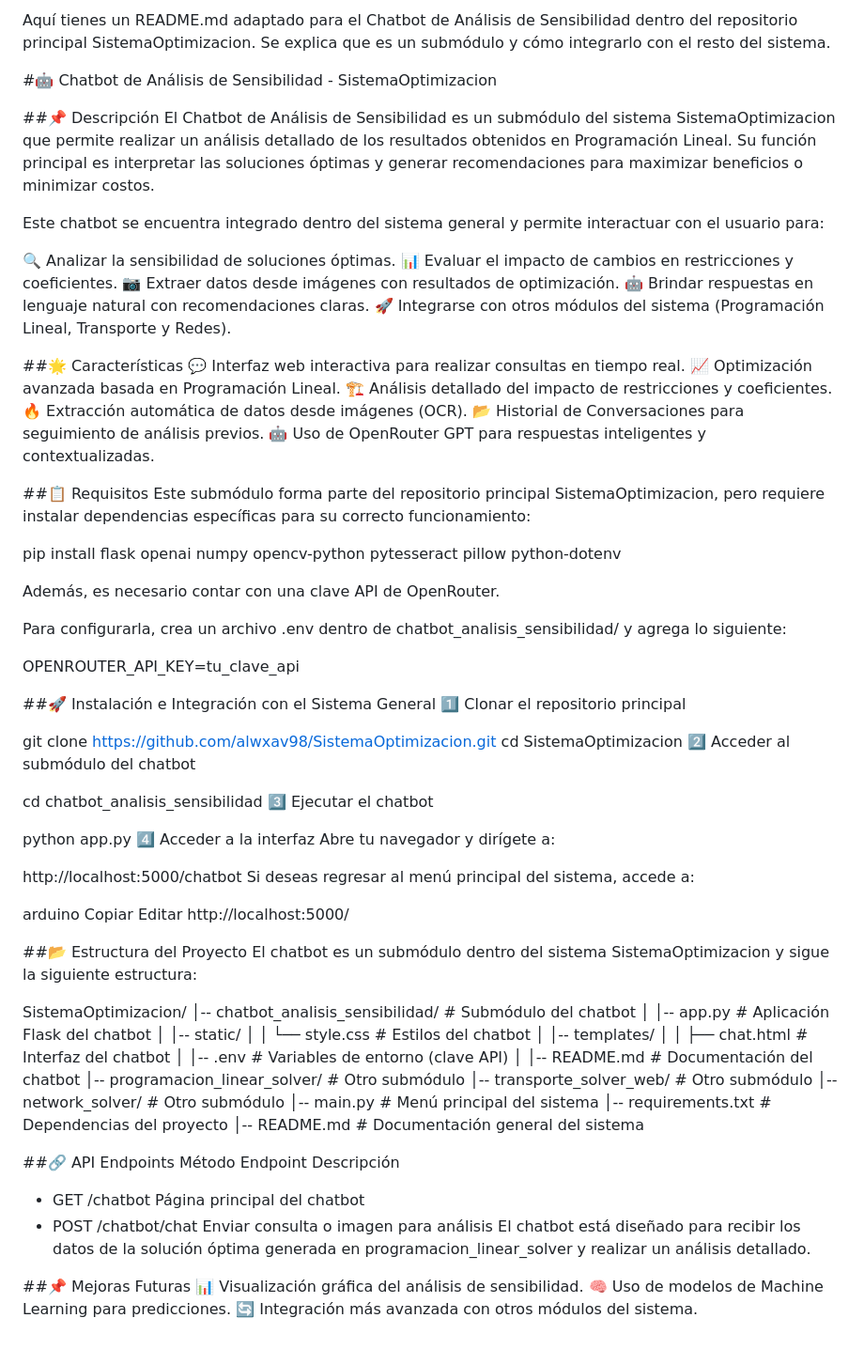
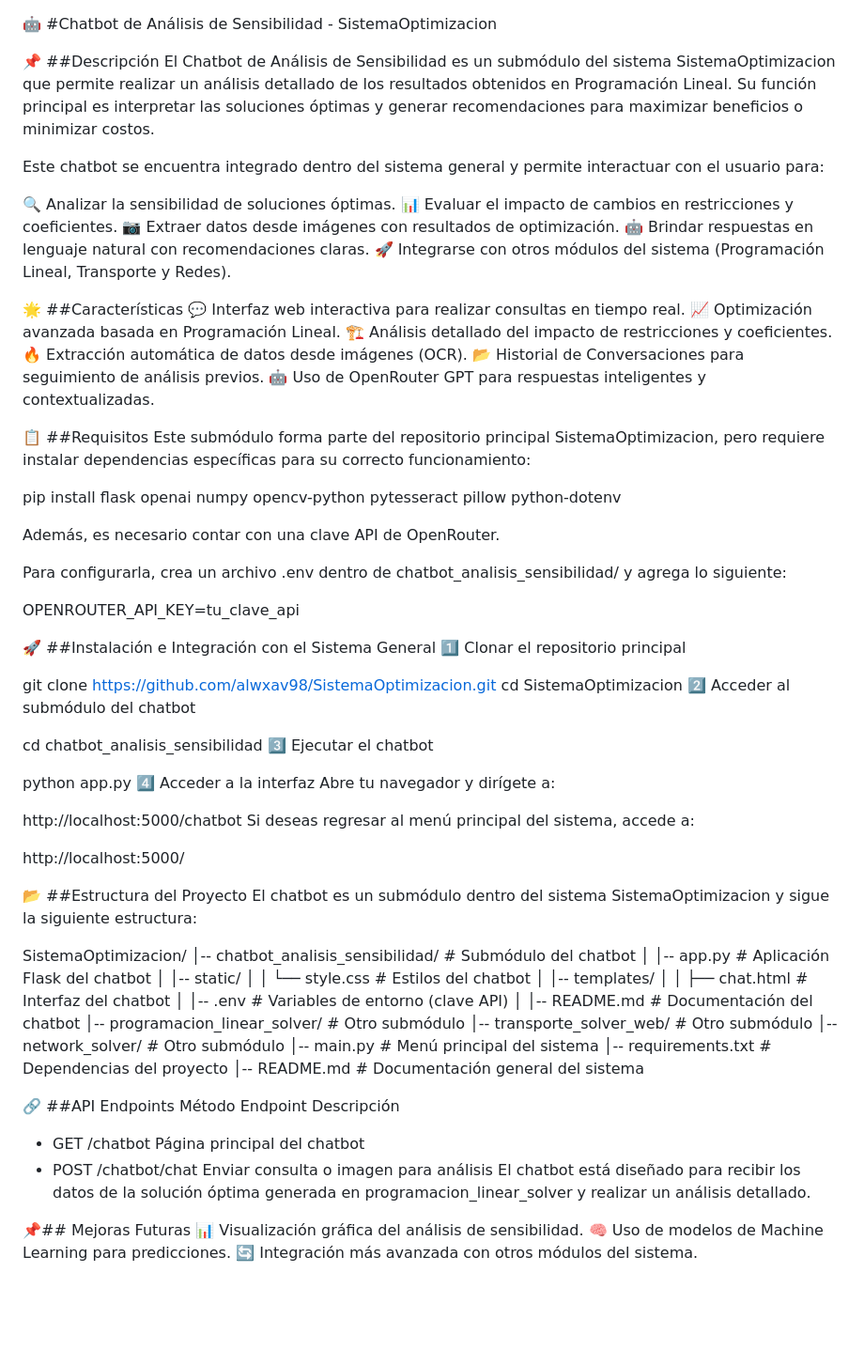
Before and after one commit to alwxav98/SistemaOptimizacion, a Markdown page: chatbot_analisis_sensibilidad/README.md, the part around the change. Shown: that part at 94% size. GitHub-like rendering; blank space fills up the shorter version.

```diff
--- a/chatbot_analisis_sensibilidad/README.md
+++ b/chatbot_analisis_sensibilidad/README.md
@@ -1,8 +1,8 @@
-Aquí tienes un README.md adaptado para el Chatbot de Análisis de Sensibilidad dentro del repositorio principal SistemaOptimizacion. Se explica que es un submódulo y cómo integrarlo con el resto del sistema.
 
-#🤖 Chatbot de Análisis de Sensibilidad - SistemaOptimizacion
 
-##📌 Descripción
+🤖 #Chatbot de Análisis de Sensibilidad - SistemaOptimizacion
+
+📌 ##Descripción
 El Chatbot de Análisis de Sensibilidad es un submódulo del sistema SistemaOptimizacion que permite realizar un análisis detallado de los resultados obtenidos en Programación Lineal. Su función principal es interpretar las soluciones óptimas y generar recomendaciones para maximizar beneficios o minimizar costos.
 
 Este chatbot se encuentra integrado dentro del sistema general y permite interactuar con el usuario para:
@@ -14,7 +14,7 @@ Este chatbot se encuentra integrado dentro del sistema general y permite interac
 🚀 Integrarse con otros módulos del sistema (Programación Lineal, Transporte y Redes).
 
 
-##🌟 Características
+🌟 ##Características
 💬 Interfaz web interactiva para realizar consultas en tiempo real.
 📈 Optimización avanzada basada en Programación Lineal.
 🏗 Análisis detallado del impacto de restricciones y coeficientes.
@@ -22,7 +22,7 @@ Este chatbot se encuentra integrado dentro del sistema general y permite interac
 📂 Historial de Conversaciones para seguimiento de análisis previos.
 🤖 Uso de OpenRouter GPT para respuestas inteligentes y contextualizadas.
 
-##📋 Requisitos
+📋 ##Requisitos
 Este submódulo forma parte del repositorio principal SistemaOptimizacion, pero requiere instalar dependencias específicas para su correcto funcionamiento:
 
 pip install flask openai numpy opencv-python pytesseract pillow python-dotenv
@@ -33,7 +33,7 @@ Para configurarla, crea un archivo .env dentro de chatbot_analisis_sensibilidad/
 
 OPENROUTER_API_KEY=tu_clave_api
 
-##🚀 Instalación e Integración con el Sistema General
+🚀 ##Instalación e Integración con el Sistema General
 1️⃣ Clonar el repositorio principal
 
 git clone https://github.com/alwxav98/SistemaOptimizacion.git
@@ -50,12 +50,9 @@ Abre tu navegador y dirígete a:
 http://localhost:5000/chatbot
 Si deseas regresar al menú principal del sistema, accede a:
 
-arduino
-Copiar
-Editar
 http://localhost:5000/
 
-##📂 Estructura del Proyecto
+📂 ##Estructura del Proyecto
 El chatbot es un submódulo dentro del sistema SistemaOptimizacion y sigue la siguiente estructura:
 
 SistemaOptimizacion/
@@ -75,14 +72,14 @@ SistemaOptimizacion/
 │-- README.md         # Documentación general del sistema
 
 
-##🔗 API Endpoints
+🔗 ##API Endpoints
 Método	Endpoint	Descripción
 - GET	/chatbot	Página principal del chatbot
 - POST	/chatbot/chat	Enviar consulta o imagen para análisis
 El chatbot está diseñado para recibir los datos de la solución óptima generada en programacion_linear_solver y realizar un análisis detallado.
 
 
-##📌 Mejoras Futuras
+📌## Mejoras Futuras
 📊 Visualización gráfica del análisis de sensibilidad.
 🧠 Uso de modelos de Machine Learning para predicciones.
 🔄 Integración más avanzada con otros módulos del sistema.
```
